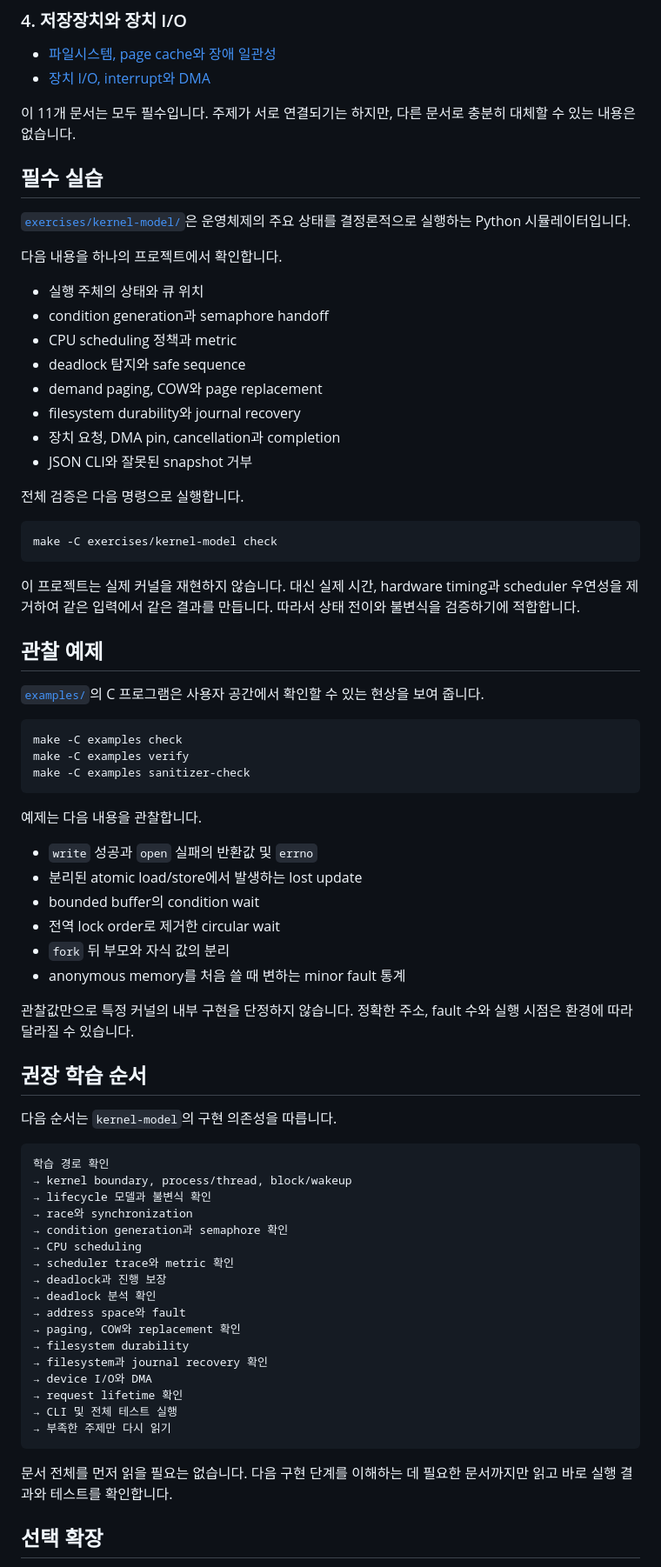
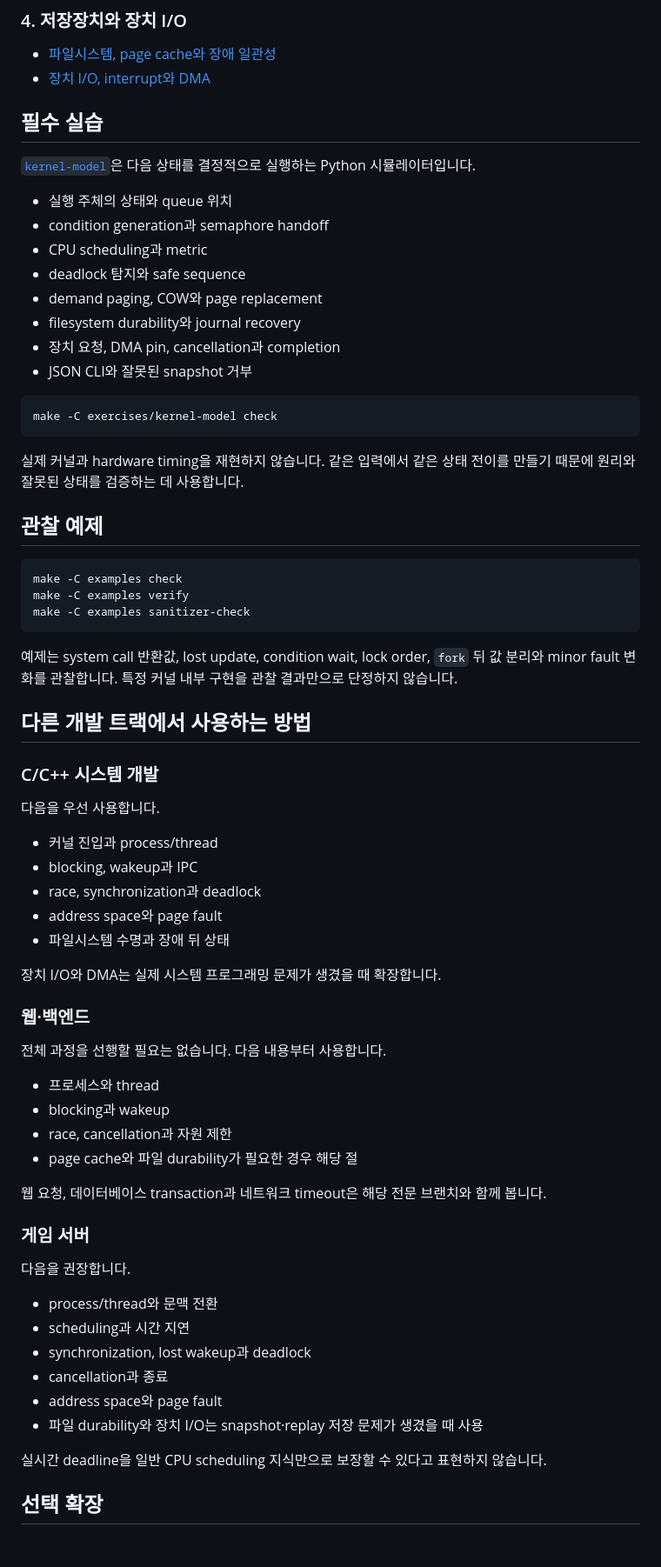
Before and after one commit to seungwoo7050/guides-archive, a Markdown page: README.md, the part around one of its changes. Shown at 87% size. Drawn GitHub-style; blank space fills up the shorter version.

Commit message:
docs(readme): update guide documentation

````diff
--- a/README.md
+++ b/README.md
@@ -45,34 +60,26 @@
 - [파일시스템, page cache와 장애 일관성](docs/04-storage-and-io/01-filesystems-page-cache-and-crash-consistency.md)
 - [장치 I/O, interrupt와 DMA](docs/04-storage-and-io/02-device-io-interrupts-and-dma.md)
 
-이 11개 문서는 모두 필수입니다. 주제가 서로 연결되기는 하지만, 다른 문서로 충분히 대체할 수 있는 내용은 없습니다.
-
 ## 필수 실습
 
-[`exercises/kernel-model/`](exercises/kernel-model/README.md)은 운영체제의 주요 상태를 결정론적으로 실행하는 Python 시뮬레이터입니다.
+[`kernel-model`](exercises/kernel-model/README.md)은 다음 상태를 결정적으로 실행하는 Python 시뮬레이터입니다.
 
-다음 내용을 하나의 프로젝트에서 확인합니다.
-
-- 실행 주체의 상태와 큐 위치
+- 실행 주체의 상태와 queue 위치
 - condition generation과 semaphore handoff
-- CPU scheduling 정책과 metric
+- CPU scheduling과 metric
 - deadlock 탐지와 safe sequence
 - demand paging, COW와 page replacement
 - filesystem durability와 journal recovery
 - 장치 요청, DMA pin, cancellation과 completion
 - JSON CLI와 잘못된 snapshot 거부
 
-전체 검증은 다음 명령으로 실행합니다.
-
 ```sh
 make -C exercises/kernel-model check
 ```
 
-이 프로젝트는 실제 커널을 재현하지 않습니다. 대신 실제 시간, hardware timing과 scheduler 우연성을 제거하여 같은 입력에서 같은 결과를 만듭니다. 따라서 상태 전이와 불변식을 검증하기에 적합합니다.
+실제 커널과 hardware timing을 재현하지 않습니다. 같은 입력에서 같은 상태 전이를 만들기 때문에 원리와 잘못된 상태를 검증하는 데 사용합니다.
 
 ## 관찰 예제
-
-[`examples/`](examples/README.md)의 C 프로그램은 사용자 공간에서 확인할 수 있는 현상을 보여 줍니다.
 
 ```sh
 make -C examples check
@@ -80,42 +87,45 @@ make -C examples verify
 make -C examples sanitizer-check
 ```
 
-예제는 다음 내용을 관찰합니다.
+예제는 system call 반환값, lost update, condition wait, lock order, `fork` 뒤 값 분리와 minor fault 변화를 관찰합니다. 특정 커널 내부 구현을 관찰 결과만으로 단정하지 않습니다.
 
-- `write` 성공과 `open` 실패의 반환값 및 `errno`
-- 분리된 atomic load/store에서 발생하는 lost update
-- bounded buffer의 condition wait
-- 전역 lock order로 제거한 circular wait
-- `fork` 뒤 부모와 자식 값의 분리
-- anonymous memory를 처음 쓸 때 변하는 minor fault 통계
+## 다른 개발 트랙에서 사용하는 방법
 
-관찰값만으로 특정 커널의 내부 구현을 단정하지 않습니다. 정확한 주소, fault 수와 실행 시점은 환경에 따라 달라질 수 있습니다.
+### C/C++ 시스템 개발
 
-## 권장 학습 순서
+다음을 우선 사용합니다.
 
-다음 순서는 `kernel-model`의 구현 의존성을 따릅니다.
+- 커널 진입과 process/thread
+- blocking, wakeup과 IPC
+- race, synchronization과 deadlock
+- address space와 page fault
+- 파일시스템 수명과 장애 뒤 상태
 
-```text
-학습 경로 확인
-→ kernel boundary, process/thread, block/wakeup
-→ lifecycle 모델과 불변식 확인
-→ race와 synchronization
-→ condition generation과 semaphore 확인
-→ CPU scheduling
-→ scheduler trace와 metric 확인
-→ deadlock과 진행 보장
-→ deadlock 분석 확인
-→ address space와 fault
-→ paging, COW와 replacement 확인
-→ filesystem durability
-→ filesystem과 journal recovery 확인
-→ device I/O와 DMA
-→ request lifetime 확인
-→ CLI 및 전체 테스트 실행
-→ 부족한 주제만 다시 읽기
-```
+장치 I/O와 DMA는 실제 시스템 프로그래밍 문제가 생겼을 때 확장합니다.
 
-문서 전체를 먼저 읽을 필요는 없습니다. 다음 구현 단계를 이해하는 데 필요한 문서까지만 읽고 바로 실행 결과와 테스트를 확인합니다.
+### 웹·백엔드
+
+전체 과정을 선행할 필요는 없습니다. 다음 내용부터 사용합니다.
+
+- 프로세스와 thread
+- blocking과 wakeup
+- race, cancellation과 자원 제한
+- page cache와 파일 durability가 필요한 경우 해당 절
+
+웹 요청, 데이터베이스 transaction과 네트워크 timeout은 해당 전문 브랜치와 함께 봅니다.
+
+### 게임 서버
+
+다음을 권장합니다.
+
+- process/thread와 문맥 전환
+- scheduling과 시간 지연
+- synchronization, lost wakeup과 deadlock
+- cancellation과 종료
+- address space와 page fault
+- 파일 durability와 장치 I/O는 snapshot·replay 저장 문제가 생겼을 때 사용
+
+실시간 deadline을 일반 CPU scheduling 지식만으로 보장할 수 있다고 표현하지 않습니다.
 
 ## 선택 확장
 
````
Also changed, not shown: other parts of README.md (+37 -60 lines).
